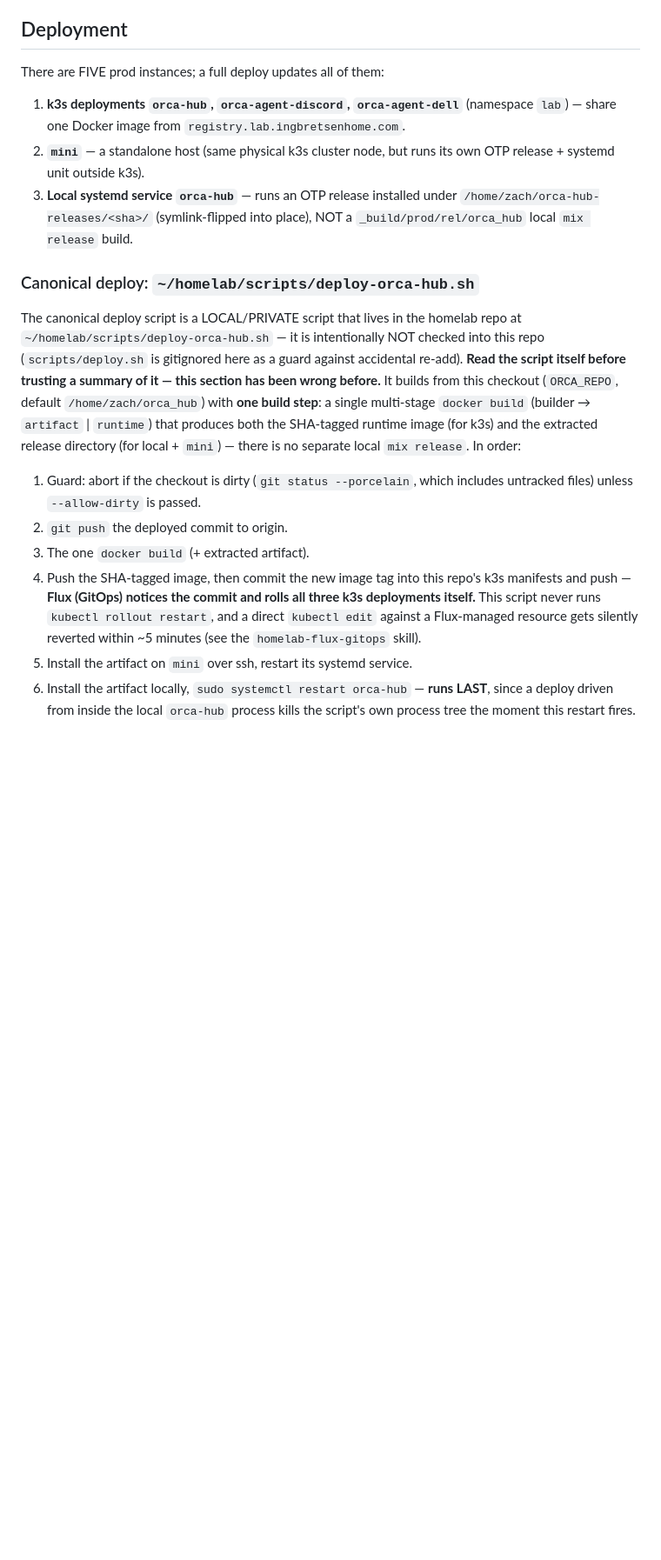
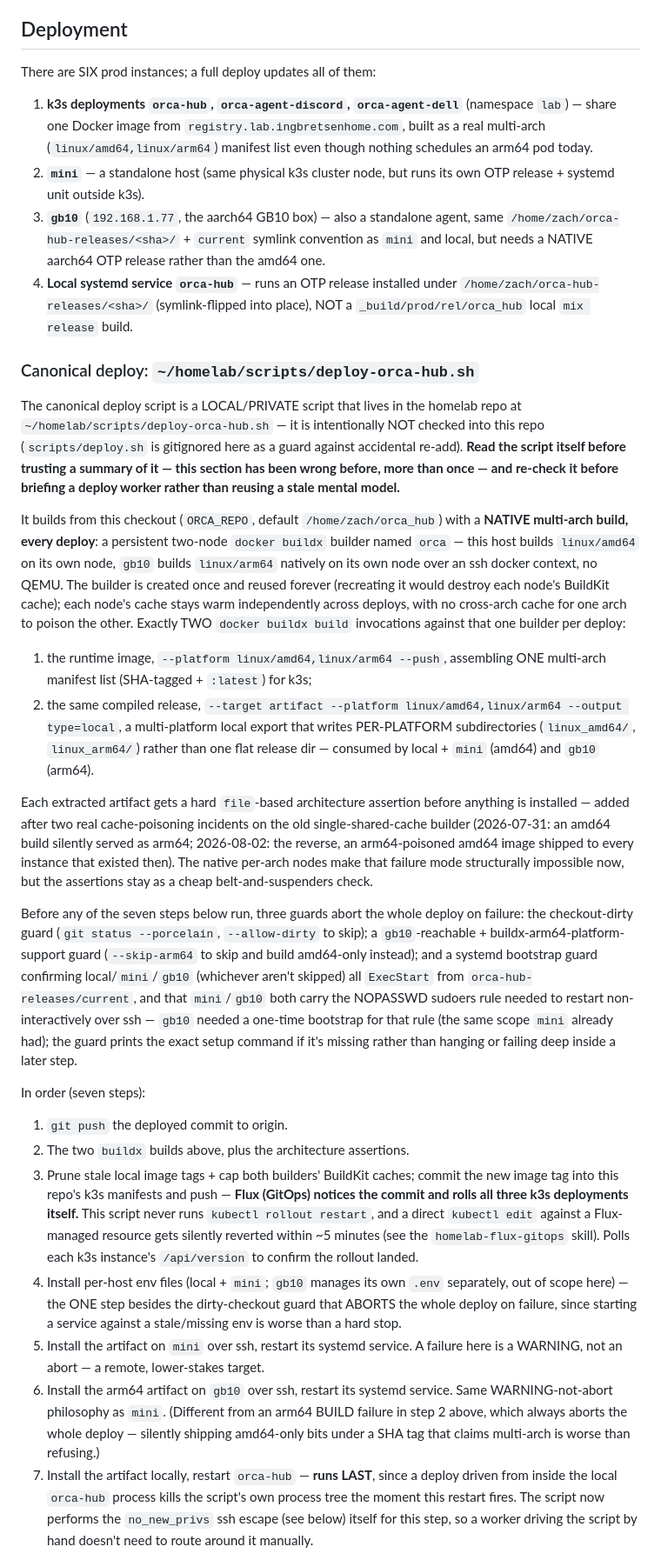
Before and after one commit to zingbretsen/orca_hub, a Markdown page: CLAUDE.md, the part around one of its changes. Shown at 87% size. Rendered like a GitHub page; blank space fills up the shorter version.

```diff
--- a/CLAUDE.md
+++ b/CLAUDE.md
@@ -42,13 +43,18 @@ Phoenix LiveView app for managing Claude Code sessions via a web UI.
 
 ## Deployment
 
-There are FIVE prod instances; a full deploy updates all of them:
+There are SIX prod instances; a full deploy updates all of them:
 
 1. **k3s deployments `orca-hub`, `orca-agent-discord`, `orca-agent-dell`** (namespace
-   `lab`) — share one Docker image from `registry.lab.ingbretsenhome.com`.
+   `lab`) — share one Docker image from `registry.lab.ingbretsenhome.com`, built as a
+   real multi-arch (`linux/amd64,linux/arm64`) manifest list even though nothing
+   schedules an arm64 pod today.
 2. **`mini`** — a standalone host (same physical k3s cluster node, but runs its own
    OTP release + systemd unit outside k3s).
-3. **Local systemd service `orca-hub`** — runs an OTP release installed under
+3. **`gb10`** (`192.168.1.77`, the aarch64 GB10 box) — also a standalone agent, same
+   `/home/zach/orca-hub-releases/<sha>/` + `current` symlink convention as `mini` and
+   local, but needs a NATIVE aarch64 OTP release rather than the amd64 one.
+4. **Local systemd service `orca-hub`** — runs an OTP release installed under
    `/home/zach/orca-hub-releases/<sha>/` (symlink-flipped into place), NOT a
    `_build/prod/rel/orca_hub` local `mix release` build.
 
@@ -58,24 +64,67 @@ The canonical deploy script is a LOCAL/PRIVATE script that lives in the homelab
 repo at `~/homelab/scripts/deploy-orca-hub.sh` — it is intentionally NOT checked
 into this repo (`scripts/deploy.sh` is gitignored here as a guard against
 accidental re-add). **Read the script itself before trusting a summary of it —
-this section has been wrong before.** It builds from this checkout (`ORCA_REPO`,
-default `/home/zach/orca_hub`) with **one build step**: a single multi-stage
-`docker build` (builder → `artifact` | `runtime`) that produces both the SHA-tagged
-runtime image (for k3s) and the extracted release directory (for local + `mini`) —
-there is no separate local `mix release`. In order:
+this section has been wrong before, more than once — and re-check it before
+briefing a deploy worker rather than reusing a stale mental model.**
 
-1. Guard: abort if the checkout is dirty (`git status --porcelain`, which includes
-   untracked files) unless `--allow-dirty` is passed.
-2. `git push` the deployed commit to origin.
-3. The one `docker build` (+ extracted artifact).
-4. Push the SHA-tagged image, then commit the new image tag into this repo's k3s
-   manifests and push — **Flux (GitOps) notices the commit and rolls all three k3s
-   deployments itself.** This script never runs `kubectl rollout restart`, and a
-   direct `kubectl edit` against a Flux-managed resource gets silently reverted
-   within ~5 minutes (see the `homelab-flux-gitops` skill).
-5. Install the artifact on `mini` over ssh, restart its systemd service.
-6. Install the artifact locally, `sudo systemctl restart orca-hub` — **runs LAST**,
-   since a deploy driven from inside the local `orca-hub` process kills the script's
-   own process tree the moment this restart fires.
+It builds from this checkout (`ORCA_REPO`, default `/home/zach/orca_hub`) with a
+**NATIVE multi-arch build, every deploy**: a persistent two-node `docker buildx`
+builder named `orca` — this host builds `linux/amd64` on its own node, `gb10`
+builds `linux/arm64` natively on its own node over an ssh docker context, no QEMU.
+The builder is created once and reused forever (recreating it would destroy each
+node's BuildKit cache); each node's cache stays warm independently across deploys,
+with no cross-arch cache for one arch to poison the other. Exactly TWO
+`docker buildx build` invocations against that one builder per deploy:
+
+1. the runtime image, `--platform linux/amd64,linux/arm64 --push`, assembling ONE
+   multi-arch manifest list (SHA-tagged + `:latest`) for k3s;
+2. the same compiled release, `--target artifact --platform linux/amd64,linux/arm64
+   --output type=local`, a multi-platform local export that writes PER-PLATFORM
+   subdirectories (`linux_amd64/`, `linux_arm64/`) rather than one flat release
+   dir — consumed by local + `mini` (amd64) and `gb10` (arm64).
+
+Each extracted artifact gets a hard `file`-based architecture assertion before
+anything is installed — added after two real cache-poisoning incidents on the old
+single-shared-cache builder (2026-07-31: an amd64 build silently served as arm64;
+2026-08-02: the reverse, an arm64-poisoned amd64 image shipped to every instance
+that existed then). The native per-arch nodes make that failure mode structurally
+impossible now, but the assertions stay as a cheap belt-and-suspenders check.
+
+Before any of the seven steps below run, three guards abort the whole deploy on
+failure: the checkout-dirty guard (`git status --porcelain`, `--allow-dirty` to
+skip); a `gb10`-reachable + buildx-arm64-platform-support guard (`--skip-arm64` to
+skip and build amd64-only instead); and a systemd bootstrap guard confirming
+local/`mini`/`gb10` (whichever aren't skipped) all `ExecStart` from
+`orca-hub-releases/current`, and that `mini`/`gb10` both carry the NOPASSWD
+sudoers rule needed to restart non-interactively over ssh — `gb10` needed a
+one-time bootstrap for that rule (the same scope `mini` already had); the guard
+prints the exact setup command if it's missing rather than hanging or failing
+deep inside a later step.
+
+In order (seven steps):
+
+1. `git push` the deployed commit to origin.
+2. The two `buildx` builds above, plus the architecture assertions.
+3. Prune stale local image tags + cap both builders' BuildKit caches; commit the
+   new image tag into this repo's k3s manifests and push — **Flux (GitOps) notices
+   the commit and rolls all three k3s deployments itself.** This script never runs
+   `kubectl rollout restart`, and a direct `kubectl edit` against a Flux-managed
+   resource gets silently reverted within ~5 minutes (see the `homelab-flux-gitops`
+   skill). Polls each k3s instance's `/api/version` to confirm the rollout landed.
+4. Install per-host env files (local + `mini`; `gb10` manages its own `.env`
+   separately, out of scope here) — the ONE step besides the dirty-checkout guard
+   that ABORTS the whole deploy on failure, since starting a service against a
+   stale/missing env is worse than a hard stop.
+5. Install the artifact on `mini` over ssh, restart its systemd service. A failure
+   here is a WARNING, not an abort — a remote, lower-stakes target.
+6. Install the arm64 artifact on `gb10` over ssh, restart its systemd service. Same
+   WARNING-not-abort philosophy as `mini`. (Different from an arm64 BUILD failure
+   in step 2 above, which always aborts the whole deploy — silently shipping
+   amd64-only bits under a SHA tag that claims multi-arch is worse than refusing.)
+7. Install the artifact locally, restart `orca-hub` — **runs LAST**, since a deploy
+   driven from inside the local `orca-hub` process kills the script's own process
+   tree the moment this restart fires. The script now performs the `no_new_privs`
+   ssh escape (see below) itself for this step, so a worker driving the script by
+   hand doesn't need to route around it manually.
 
 Flags: `--skip-push`, `--skip-build`, `--skip-local`, `--skip-k3s`, `--skip-env`,
```
Also changed, not shown: other parts of CLAUDE.md (+41 -22 lines).
